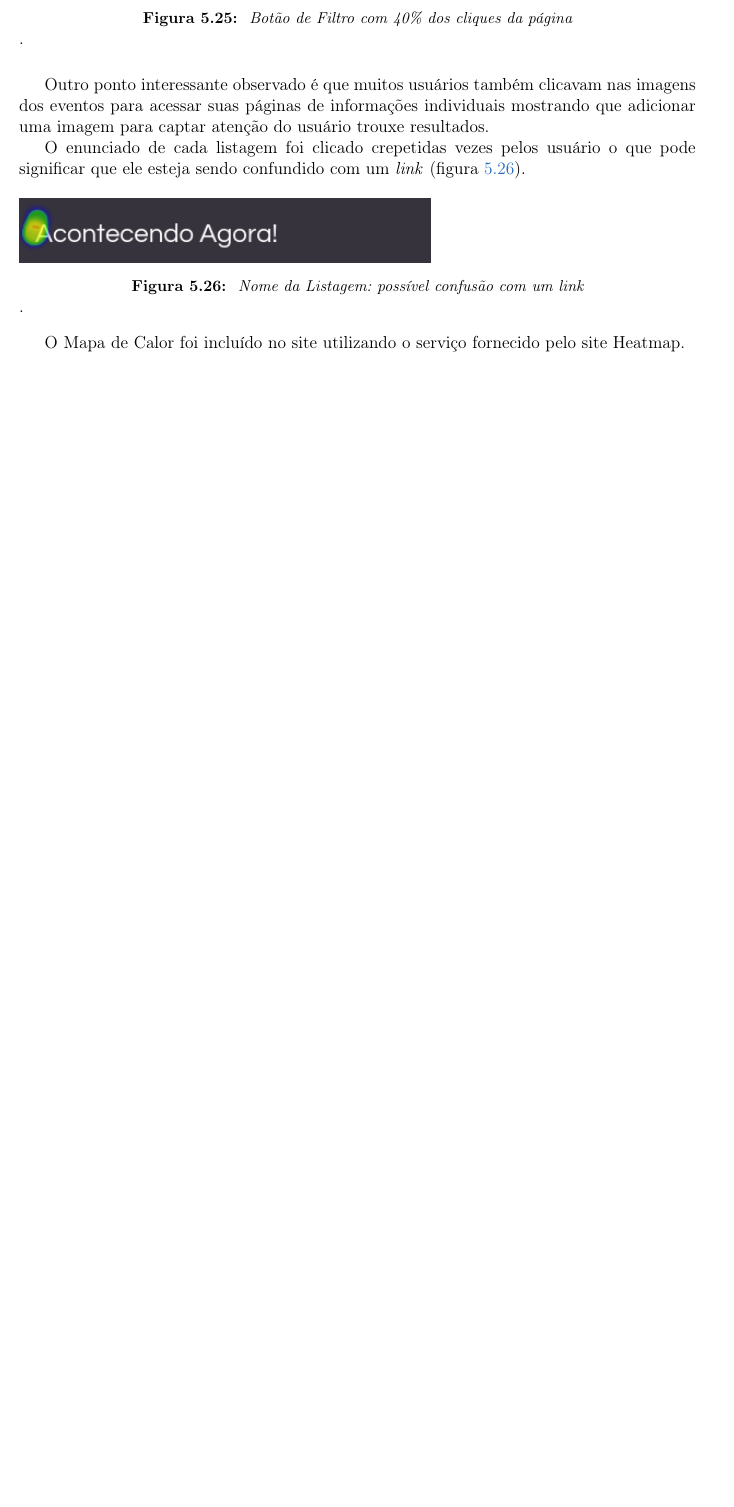
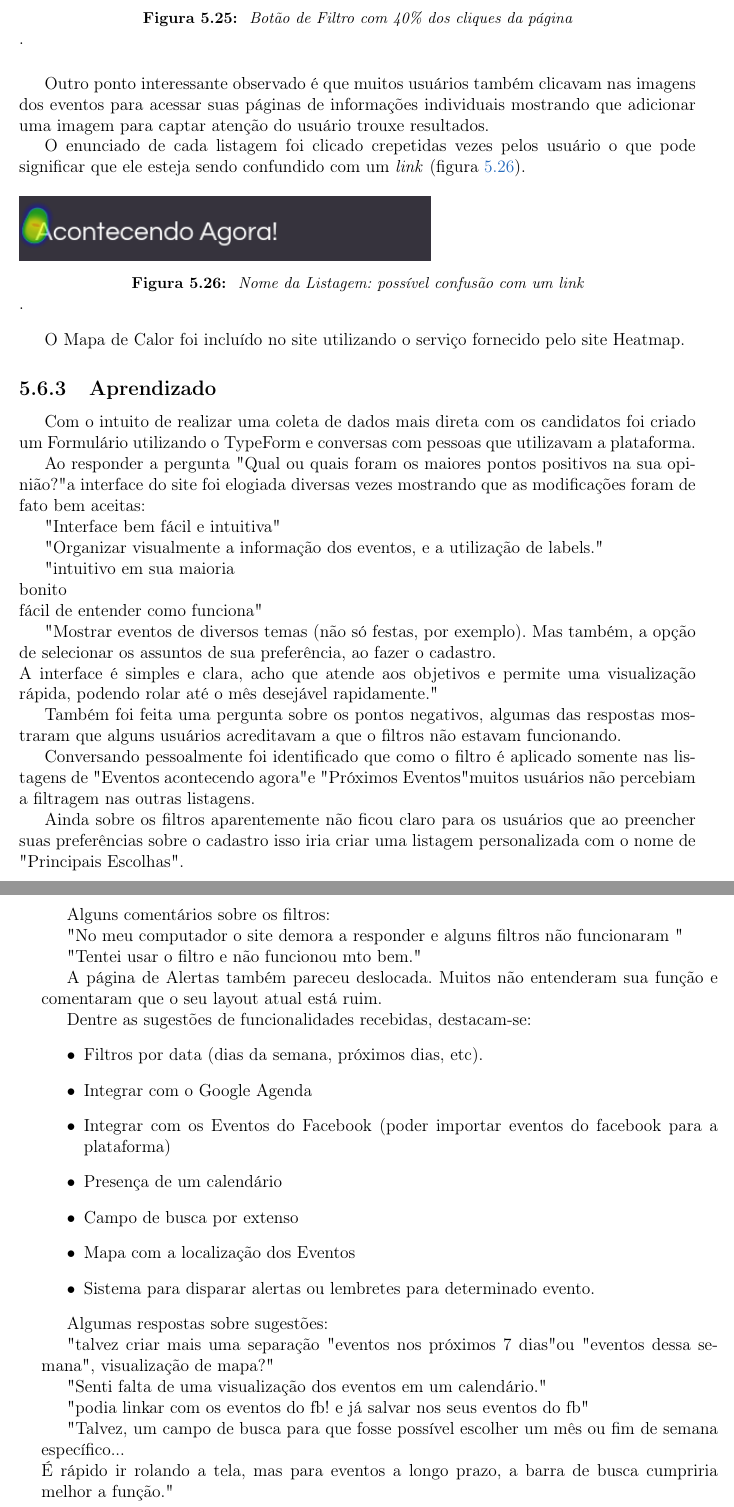
Before and after one commit to caioquinta/monografia, a LaTeX thesis (monografia_template.tex, which reads cap-uspeventos.tex): part of page 55 of 61 before the commit and two parts of pages 55 and 56 of 61 after it, the two joined at a grey line, cut so that both start at the same text, the shorter picture padded with empty space. Compiled offline with pdfLaTeX.

Commit message:
add learn section of third interaction

```diff
--- a/cap-uspeventos.tex
+++ b/cap-uspeventos.tex
@@ -397,3 +397,42 @@ eventos.
 \caption{\label{fig:heatmap_missclick}  Nome da Listagem: possível confusão com um link}.
 \end{figure}
 \par O Mapa de Calor foi incluído no site utilizando o serviço fornecido pelo site Heatmap.
+
+\subsection{Aprendizado}
+\par Com o intuito de realizar uma coleta de dados mais direta com os candidatos foi criado um Formulário utilizando o TypeForm e conversas com pessoas que utilizavam a plataforma.
+\par Ao responder a pergunta "Qual ou quais foram os maiores pontos positivos na sua opinião?" a interface do site foi elogiada diversas vezes mostrando que as modificações foram de fato bem aceitas:
+\par "Interface bem fácil e intuitiva"
+\par "Organizar visualmente a informação dos eventos, e a utilização de labels."
+\par "intuitivo em sua maioria\\
+bonito\\
+fácil de entender como funciona"
+\par " Mostrar eventos de diversos temas (não só festas, por exemplo). Mas também, a
+opção de selecionar os  assuntos de sua preferência, ao fazer o cadastro.
+\\
+A interface é simples e clara, acho que atende aos objetivos e permite uma visualização rápida, podendo rolar até o mês desejável rapidamente."
+
+\par Também foi feita uma pergunta sobre os pontos negativos, algumas das respostas mostraram que alguns usuários acreditavam a que o filtros não estavam funcionando.
+\par Conversando pessoalmente foi identificado que como o filtro é aplicado somente nas listagens de "Eventos acontecendo agora" e "Próximos Eventos" muitos usuários não percebiam a filtragem nas outras listagens.
+\par Ainda sobre os filtros aparentemente não ficou claro para os usuários que ao preencher suas preferências sobre o cadastro isso iria criar uma listagem personalizada com o nome de "Principais Escolhas".
+\par Alguns comentários sobre os filtros:
+\par "No meu computador o site demora a responder e alguns filtros não funcionaram "
+\par "Tentei usar o filtro e não funcionou mto bem."
+
+\par A página de Alertas também pareceu deslocada. Muitos não entenderam sua função e comentaram que o seu layout atual está ruim.
+\par Dentre as sugestões de funcionalidades recebidas, destacam-se:
+\begin{itemize}
+\item Filtros por data (dias da semana, próximos dias, etc).
+\item Integrar com o Google Agenda
+\item Integrar com os Eventos do Facebook (poder importar eventos do facebook para a plataforma)
+\item Presença de um calendário
+\item Campo de busca por extenso
+\item Mapa com a localização dos Eventos
+\item Sistema para disparar alertas ou lembretes para determinado evento.
+\end{itemize}
+
+\par Algumas respostas sobre sugestões:
+\par "talvez criar mais uma separação "eventos nos próximos 7 dias" ou "eventos dessa semana", visualização de mapa?"
+\par "Senti falta de uma visualização dos eventos em um calendário."
+\par "podia linkar com os eventos do fb! e já salvar nos seus eventos do fb"
+\par "Talvez, um campo de busca para que fosse possível escolher um mês ou fim de semana específico...\\
+É rápido ir rolando a tela, mas para eventos a longo prazo, a barra de busca cumpriria melhor a função."
```
Also changed, not shown: cap-uspeventos.tex (2 more changed lines).
